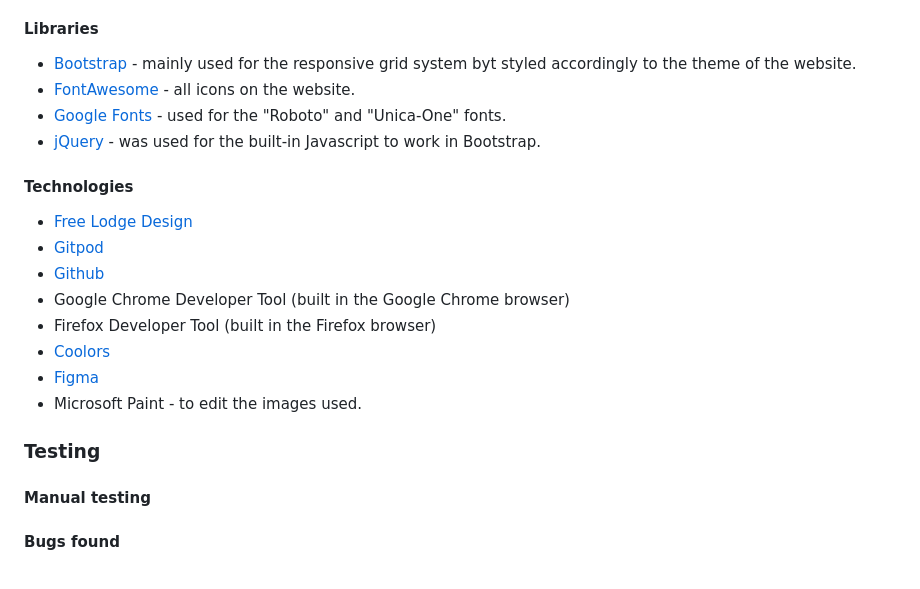
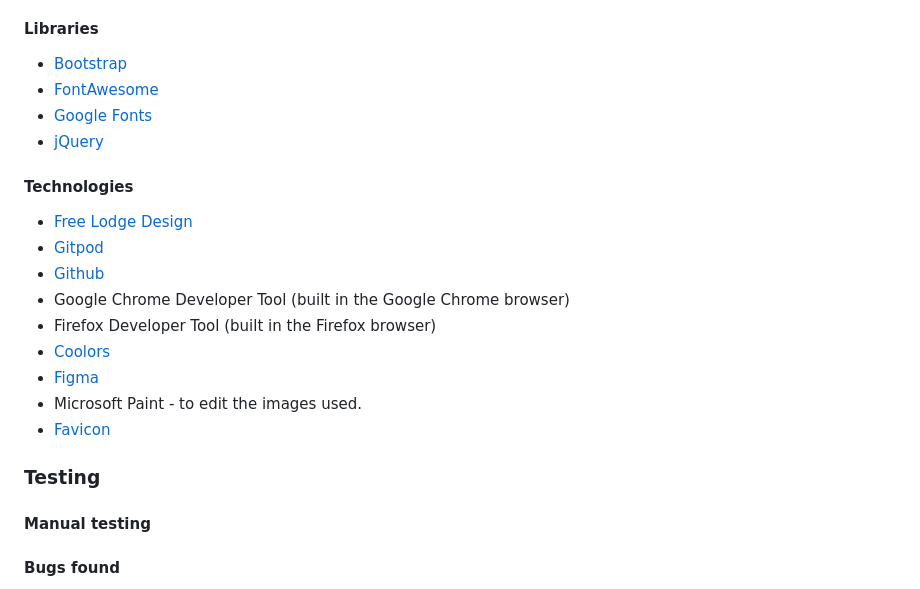
Before and after one commit to Josefinekihlstrom/Plant-Memory, a Markdown page: README.md, the part around the change. GitHub-like rendering.

Commit message:
add favicon icon

```diff
--- a/README.md
+++ b/README.md
@@ -165,10 +165,10 @@ that idé and will hopefully try to make it in the future.
 - Javascript
 
 #### Libraries
-- [Bootstrap](https://getbootstrap.com/) - mainly used for the responsive grid system byt styled accordingly to the theme of the website.
-- [FontAwesome](https://fontawesome.com/) - all icons on the website.
-- [Google Fonts](https://fonts.google.com/) - used for the "Roboto" and "Unica-One" fonts.
-- [jQuery](https://jquery.com/) - was used for the built-in Javascript to work in Bootstrap.
+- [Bootstrap](https://getbootstrap.com/)
+- [FontAwesome](https://fontawesome.com/)
+- [Google Fonts](https://fonts.google.com/)
+- [jQuery](https://jquery.com/)
 
 #### Technologies
 - [Free Lodge Design](https://www.freelogodesign.org)
@@ -179,9 +179,12 @@ that idé and will hopefully try to make it in the future.
 - [Coolors](https://coolors.co/)
 - [Figma](https://www.figma.com/)
 - Microsoft Paint - to edit the images used.
+- [Favicon](https://favicon.io/)
 
 ### Testing
 #### Manual testing
+
+
 #### Bugs found
 * **Fixed!** The cards wouldn't shuffle when playing the game. Solved the problem by going back and change the cards variable
 value to javascript code instead of jquery that I wrote from the beginning. The problem must have been caused by
```
Also changed, not shown: assets/images/favicon-16x16.png (added), 1 other file.
